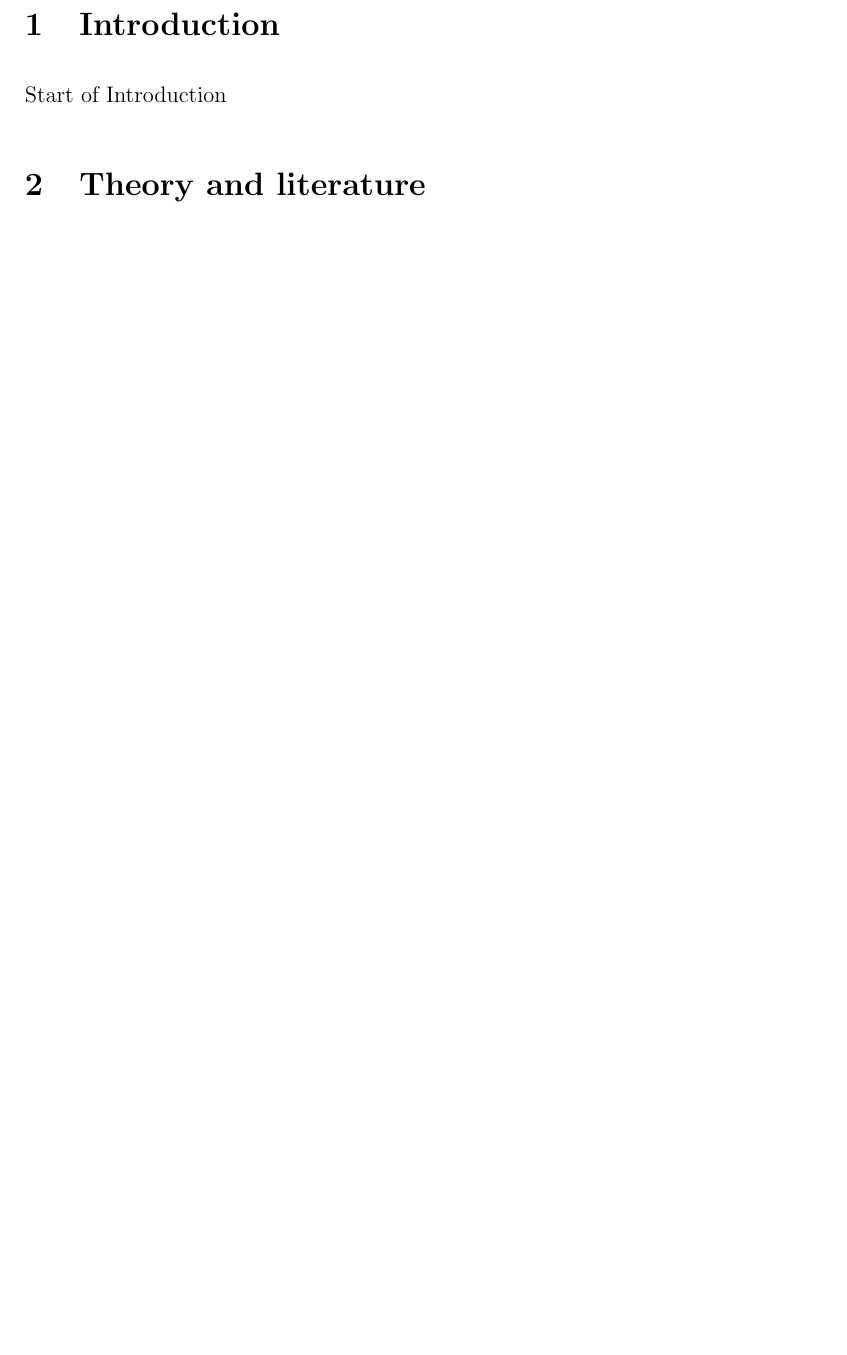
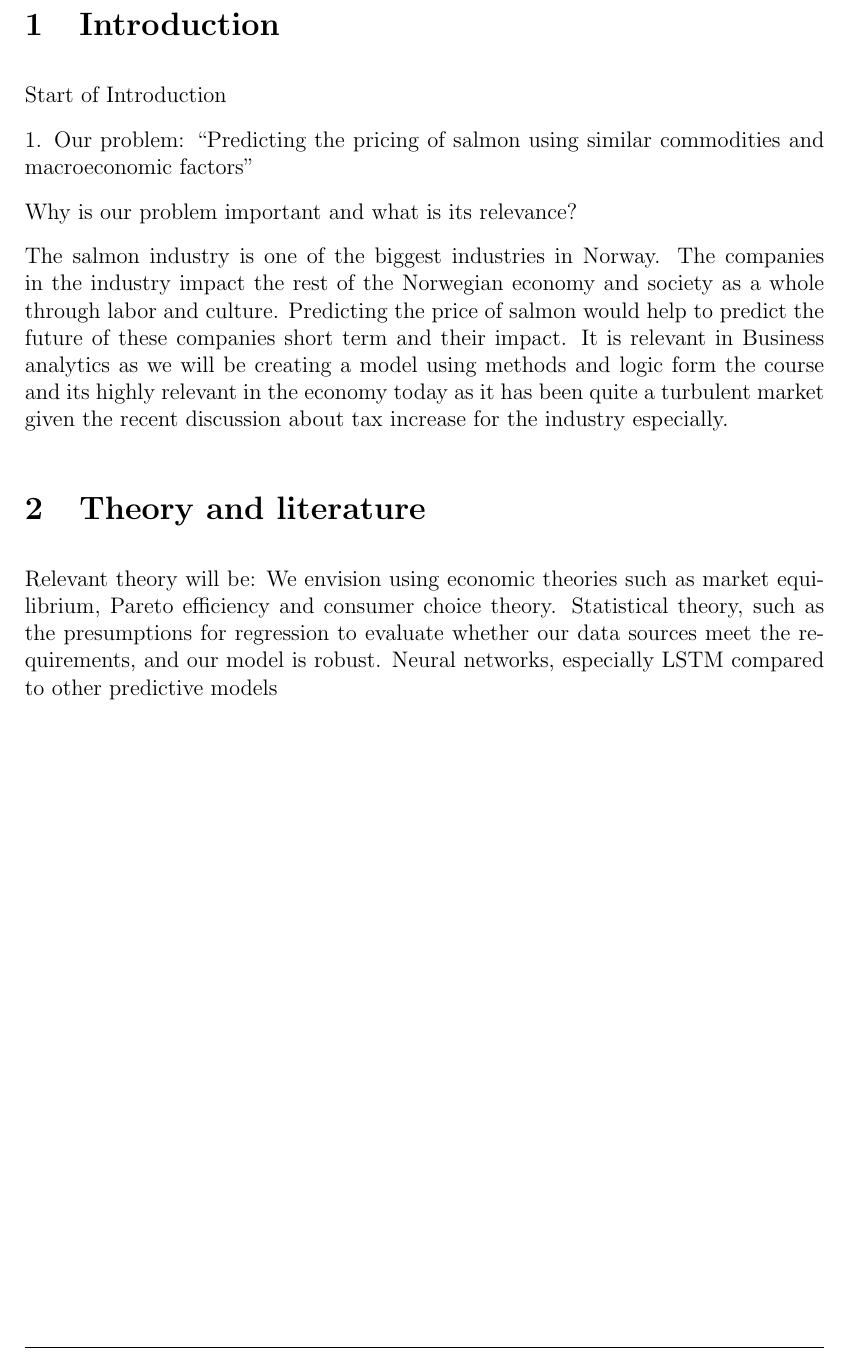
Before and after one commit to BachelorLaks/bachelor2023, a LaTeX document (main.tex, which reads Sections/Introduction.tex, Sections/Theory and literature.tex): part of the page, cut so that both start at the same text, the shorter picture padded with empty space. Compiled offline with pdfLaTeX.

Commit message:
litt ordfyll til sections

```diff
--- a/Sections/Introduction.tex
+++ b/Sections/Introduction.tex
@@ -1,3 +1,10 @@
 \section{Introduction}
 
 Start of Introduction
+
+1. Our problem: “Predicting the pricing of salmon using similar commodities and macroeconomic factors”
+
+Why is our problem important and what is its relevance?
+
+The salmon industry is one of the biggest industries in Norway. The companies in the 	industry impact the rest of the Norwegian economy and society as a whole through labor and culture. Predicting the price of salmon would help to predict the future of these 	companies short term and their impact.
+It is relevant in Business analytics as we will be creating a model using methods and logic form the course and its highly relevant in the economy today as it has been quite a turbulent market given the recent discussion about tax increase for the industry especially.
--- a/Sections/Theory and literature.tex
+++ b/Sections/Theory and literature.tex
@@ -1 +1,6 @@
 \section{Theory and literature}
+
+Relevant theory will be:
+We envision using economic theories such as market equilibrium, Pareto efficiency and consumer choice theory.
+Statistical theory, such as the presumptions for regression to evaluate whether our data sources meet the requirements, and our model is robust.
+Neural networks, especially LSTM compared to other predictive models
```
